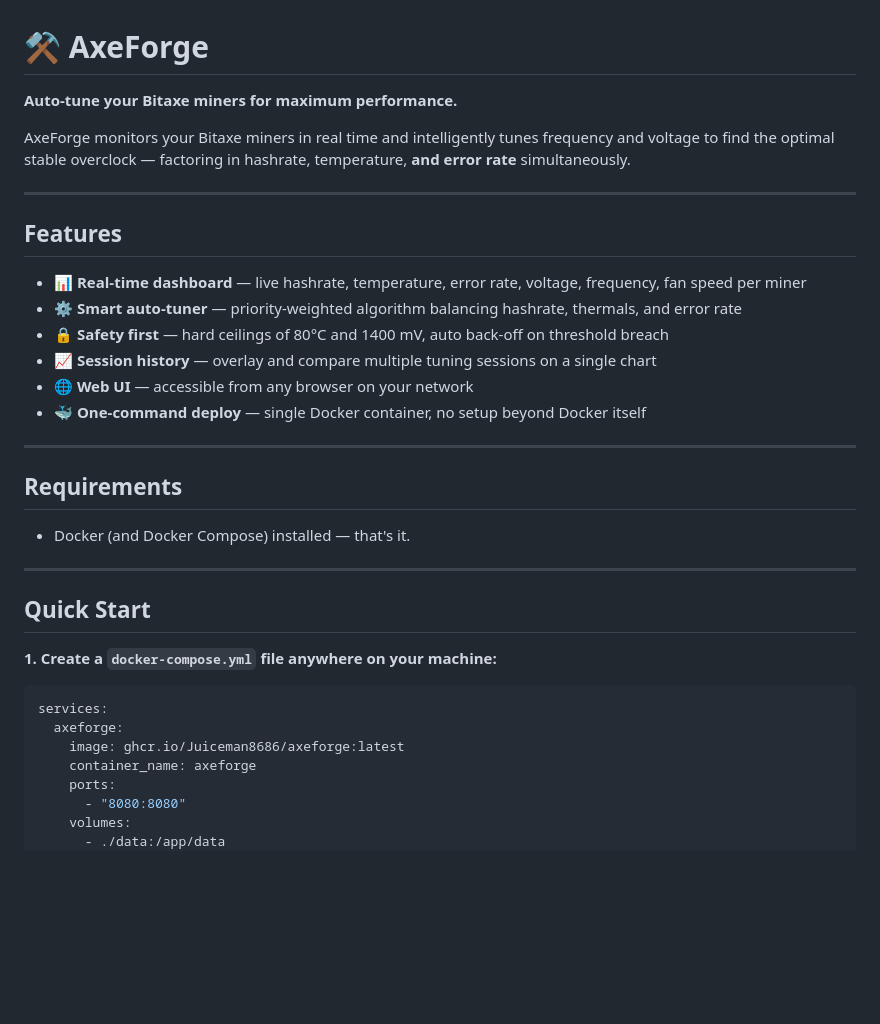
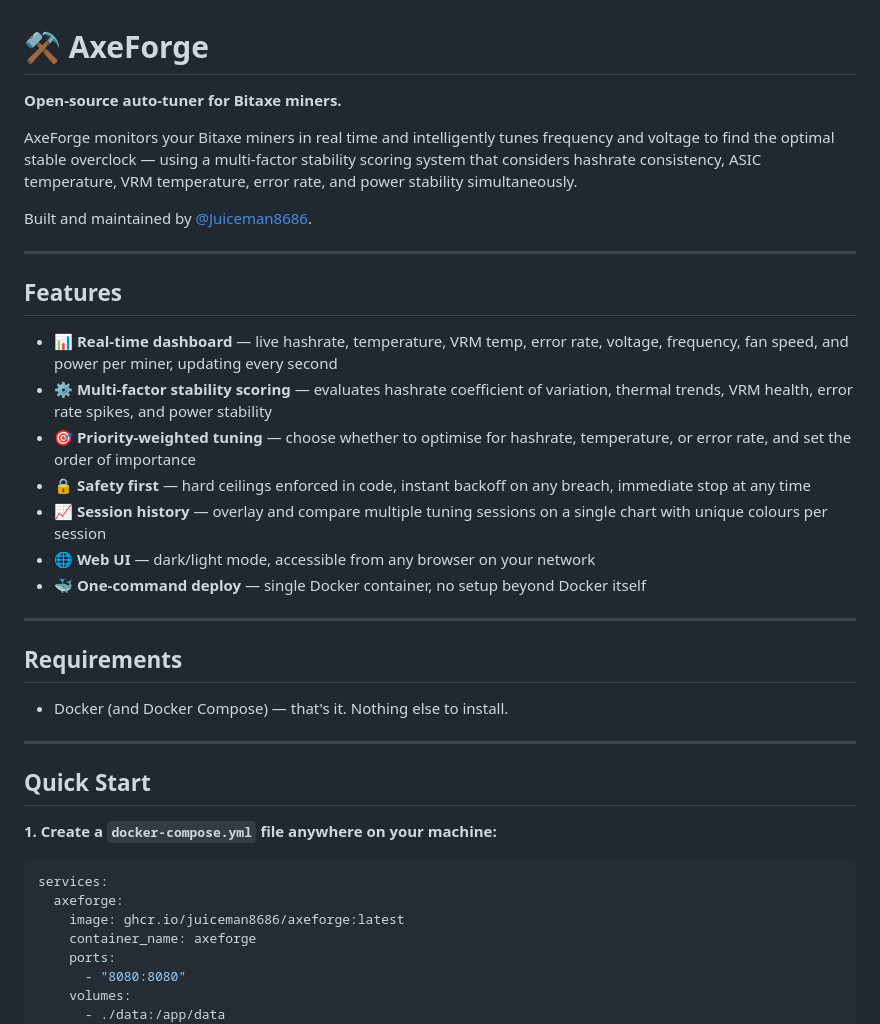
Before and after one commit to Juiceman8686/AxeForge, a Markdown page: README.md, the part around one of its changes. Drawn GitHub-style; blank space fills up the shorter version.

````diff
--- a/README.md
+++ b/README.md
@@ -1,25 +1,28 @@
 # ⚒️ AxeForge
 
-**Auto-tune your Bitaxe miners for maximum performance.**
+**Open-source auto-tuner for Bitaxe miners.**
 
-AxeForge monitors your Bitaxe miners in real time and intelligently tunes frequency and voltage to find the optimal stable overclock — factoring in hashrate, temperature, **and error rate** simultaneously.
+AxeForge monitors your Bitaxe miners in real time and intelligently tunes frequency and voltage to find the optimal stable overclock — using a multi-factor stability scoring system that considers hashrate consistency, ASIC temperature, VRM temperature, error rate, and power stability simultaneously.
+
+Built and maintained by [@Juiceman8686](https://github.com/Juiceman8686).
 
 ---
 
 ## Features
 
-- 📊 **Real-time dashboard** — live hashrate, temperature, error rate, voltage, frequency, fan speed per miner
-- ⚙️ **Smart auto-tuner** — priority-weighted algorithm balancing hashrate, thermals, and error rate
-- 🔒 **Safety first** — hard ceilings of 80°C and 1400 mV, auto back-off on threshold breach
-- 📈 **Session history** — overlay and compare multiple tuning sessions on a single chart
-- 🌐 **Web UI** — accessible from any browser on your network
+- 📊 **Real-time dashboard** — live hashrate, temperature, VRM temp, error rate, voltage, frequency, fan speed, and power per miner, updating every second
+- ⚙️ **Multi-factor stability scoring** — evaluates hashrate coefficient of variation, thermal trends, VRM health, error rate spikes, and power stability
+- 🎯 **Priority-weighted tuning** — choose whether to optimise for hashrate, temperature, or error rate, and set the order of importance
+- 🔒 **Safety first** — hard ceilings enforced in code, instant backoff on any breach, immediate stop at any time
+- 📈 **Session history** — overlay and compare multiple tuning sessions on a single chart with unique colours per session
+- 🌐 **Web UI** — dark/light mode, accessible from any browser on your network
 - 🐳 **One-command deploy** — single Docker container, no setup beyond Docker itself
 
 ---
 
 ## Requirements
 
-- Docker (and Docker Compose) installed — that's it.
+- Docker (and Docker Compose) — that's it. Nothing else to install.
 
 ---
 
@@ -30,7 +33,7 @@ AxeForge monitors your Bitaxe miners in real time and intelligently tunes freque
 ```yaml
 services:
   axeforge:
-    image: ghcr.io/Juiceman8686/axeforge:latest
+    image: ghcr.io/juiceman8686/axeforge:latest
     container_name: axeforge
     ports:
       - "8080:8080"
````
Also changed, not shown: other parts of README.md (+67 -30 lines).
